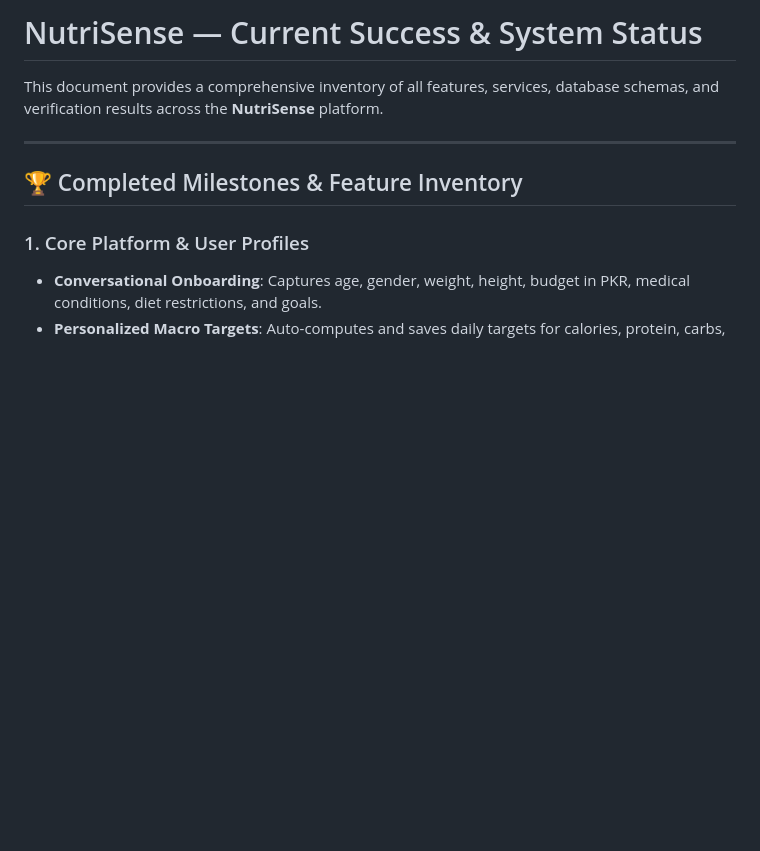
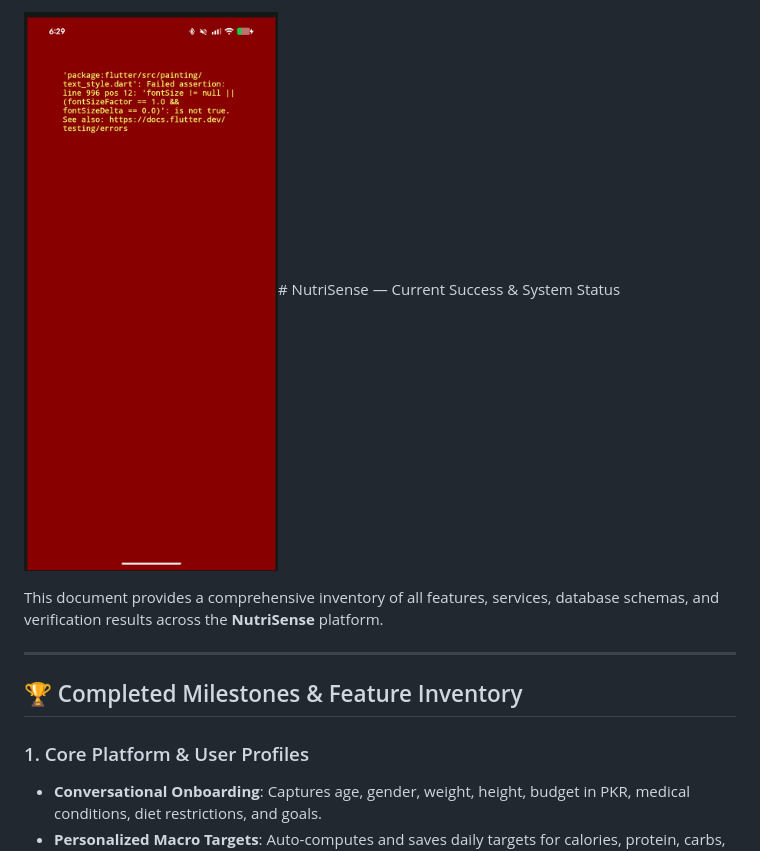
Before and after one commit to m-Affan55/NutriSense, a Markdown page: CurrentSuccess.md, the part around the change. Rendered like a GitHub page; pictures changed too: image.png (added); blank space fills up the shorter version.

```diff
--- a/CurrentSuccess.md
+++ b/CurrentSuccess.md
@@ -1,4 +1,4 @@
-# NutriSense — Current Success & System Status
+![alt text](image.png)# NutriSense — Current Success & System Status
 
 This document provides a comprehensive inventory of all features, services, database schemas, and verification results across the **NutriSense** platform.
 
```
Also changed, not shown: 5 other files.
